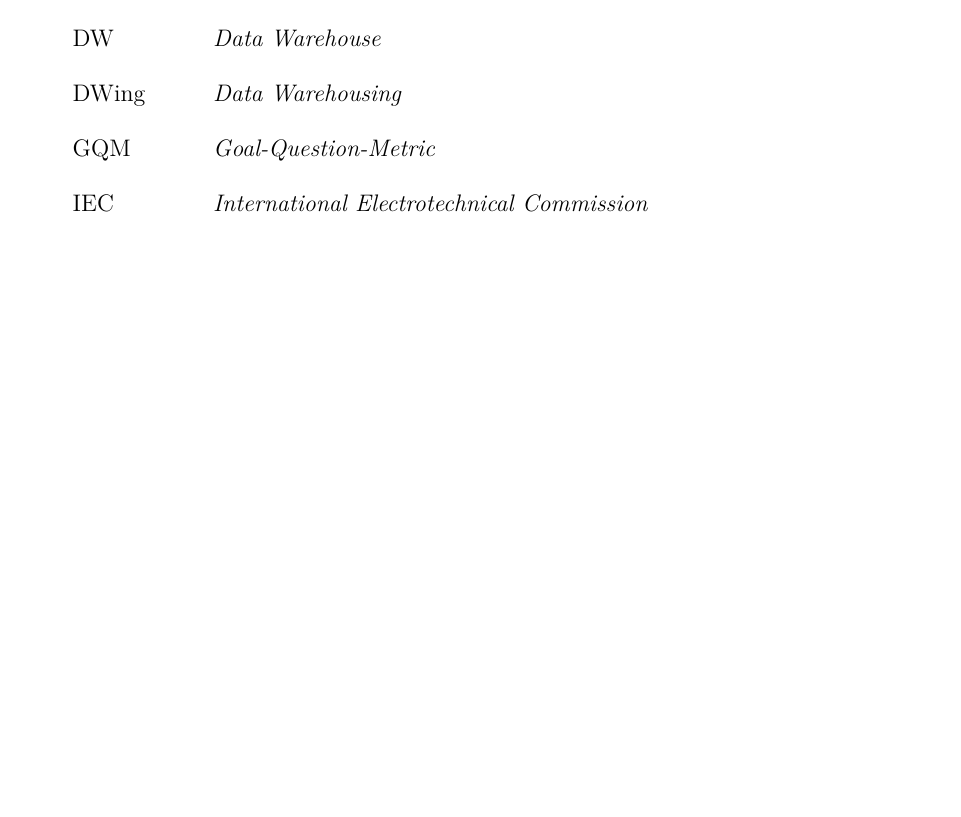
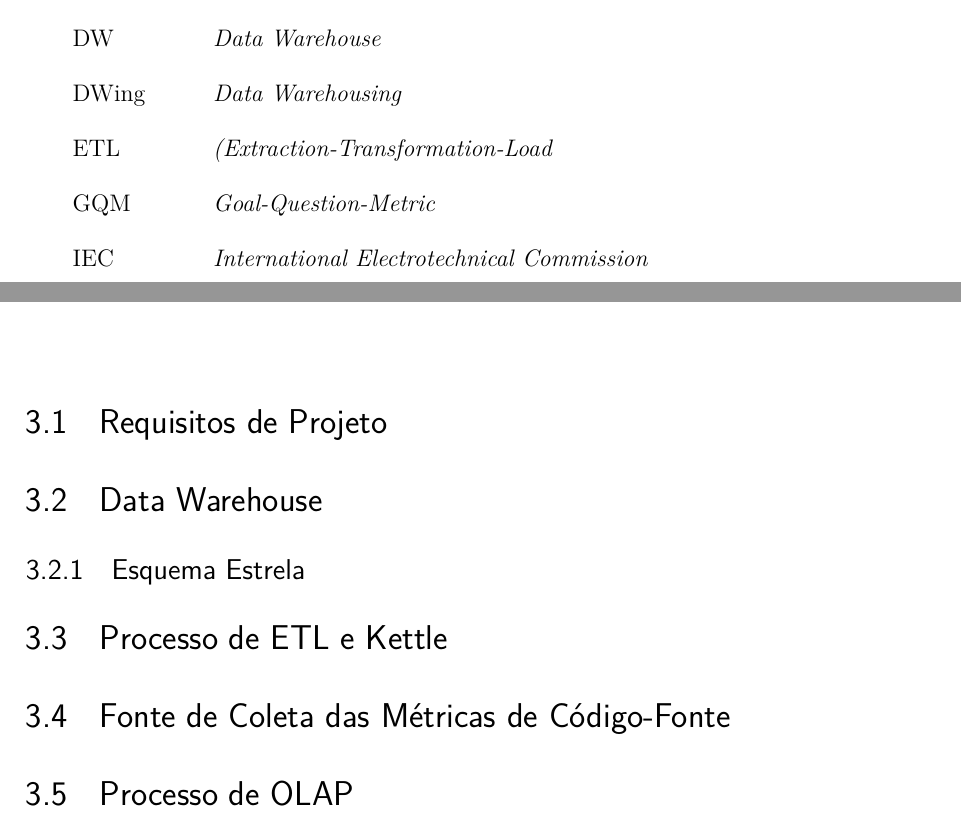
Before and after one commit to gbre/TCC, a LaTeX thesis (texto-tcc/tcc.tex, which reads texto-tcc/capitulos/3-dwing.tex, texto-tcc/editaveis/abreviaturas.tex): part of page 12 of 39 before the commit and two parts of pages 12 and 28 of 40 after it, the two joined at a grey line, cut so that both start at the same text, the shorter picture padded with empty space. Compiled offline with pdfLaTeX.

Commit message:
Some Adaptions

```diff
--- a/texto-tcc/capitulos/3-dwing.tex
+++ b/texto-tcc/capitulos/3-dwing.tex
@@ -1 +1,14 @@
 \chapter{Dwing}
+
+\section{Requisitos de Projeto}
+\section{Data Warehouse}
+
+\subsection{Esquema Estrela}
+
+
+\section{Processo de ETL e Kettle}
+
+\section{Fonte de Coleta das Métricas de Código-Fonte}
+
+
+\section{Processo de OLAP}
--- a/texto-tcc/editaveis/abreviaturas.tex
+++ b/texto-tcc/editaveis/abreviaturas.tex
@@ -5,6 +5,7 @@
 \item [DIT]	  \textit{Depth of Inheritance Tree}
 \item [DW]	  \textit{Data Warehouse}
 \item [DWing] \textit{Data Warehousing}
+\item [ETL]   \textit{(Extraction-Transformation-Load}
 \item [GQM]   \textit{Goal-Question-Metric}
 \item [IEC]   \textit{International Electrotechnical Commission}
 \item [ISO]   \textit{International Organization for Standardization}
```
Also changed, not shown: texto-tcc/capitulos/1-introducao.tex (+2 -1 lines), texto-tcc/TCC_Baufaker.pdf, texto-tcc/tcc.pdf, 2 other files.
